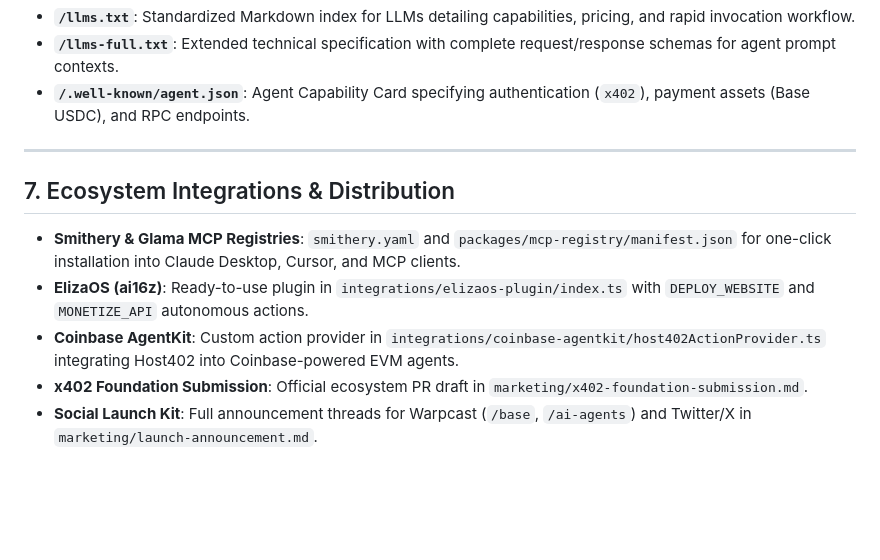
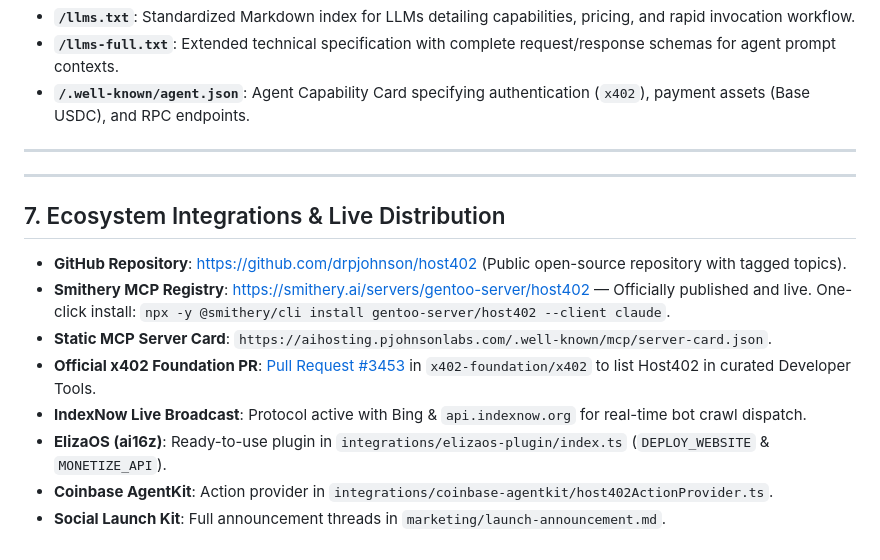
Before and after one commit to drpjohnson/host402, a Markdown page: docs/PROJECT_DOCUMENTATION.md, the part around the change. GitHub-like rendering; blank space fills up the shorter version.

Commit message:
docs: add live links for Smithery registry, GitHub repo, and x402 Foundation PR

```diff
--- a/docs/PROJECT_DOCUMENTATION.md
+++ b/docs/PROJECT_DOCUMENTATION.md
@@ -123,9 +123,14 @@ Host402 implements open AI discovery standards enabling autonomous LLMs and web
 
 ---
 
-## 7. Ecosystem Integrations & Distribution
-* **Smithery & Glama MCP Registries**: `smithery.yaml` and `packages/mcp-registry/manifest.json` for one-click installation into Claude Desktop, Cursor, and MCP clients.
-* **ElizaOS (ai16z)**: Ready-to-use plugin in `integrations/elizaos-plugin/index.ts` with `DEPLOY_WEBSITE` and `MONETIZE_API` autonomous actions.
-* **Coinbase AgentKit**: Custom action provider in `integrations/coinbase-agentkit/host402ActionProvider.ts` integrating Host402 into Coinbase-powered EVM agents.
-* **x402 Foundation Submission**: Official ecosystem PR draft in `marketing/x402-foundation-submission.md`.
-* **Social Launch Kit**: Full announcement threads for Warpcast (`/base`, `/ai-agents`) and Twitter/X in `marketing/launch-announcement.md`.
+---
+
+## 7. Ecosystem Integrations & Live Distribution
+* **GitHub Repository**: [https://github.com/drpjohnson/host402](https://github.com/drpjohnson/host402) (Public open-source repository with tagged topics).
+* **Smithery MCP Registry**: [https://smithery.ai/servers/gentoo-server/host402](https://smithery.ai/servers/gentoo-server/host402) — Officially published and live. One-click install: `npx -y @smithery/cli install gentoo-server/host402 --client claude`.
+* **Static MCP Server Card**: `https://aihosting.pjohnsonlabs.com/.well-known/mcp/server-card.json`.
+* **Official x402 Foundation PR**: [Pull Request #3453](https://github.com/x402-foundation/x402/pull/3453) in `x402-foundation/x402` to list Host402 in curated Developer Tools.
+* **IndexNow Live Broadcast**: Protocol active with Bing & `api.indexnow.org` for real-time bot crawl dispatch.
+* **ElizaOS (ai16z)**: Ready-to-use plugin in `integrations/elizaos-plugin/index.ts` (`DEPLOY_WEBSITE` & `MONETIZE_API`).
+* **Coinbase AgentKit**: Action provider in `integrations/coinbase-agentkit/host402ActionProvider.ts`.
+* **Social Launch Kit**: Full announcement threads in `marketing/launch-announcement.md`.
```
